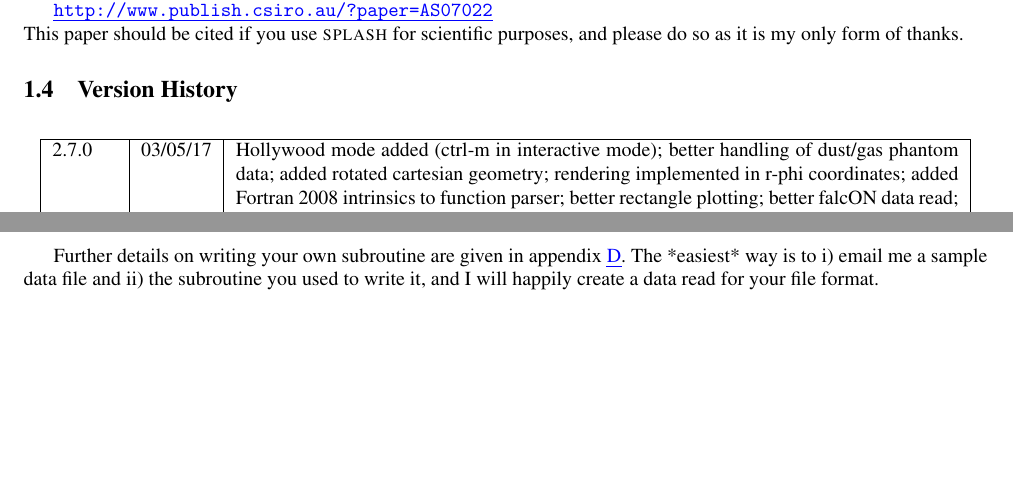
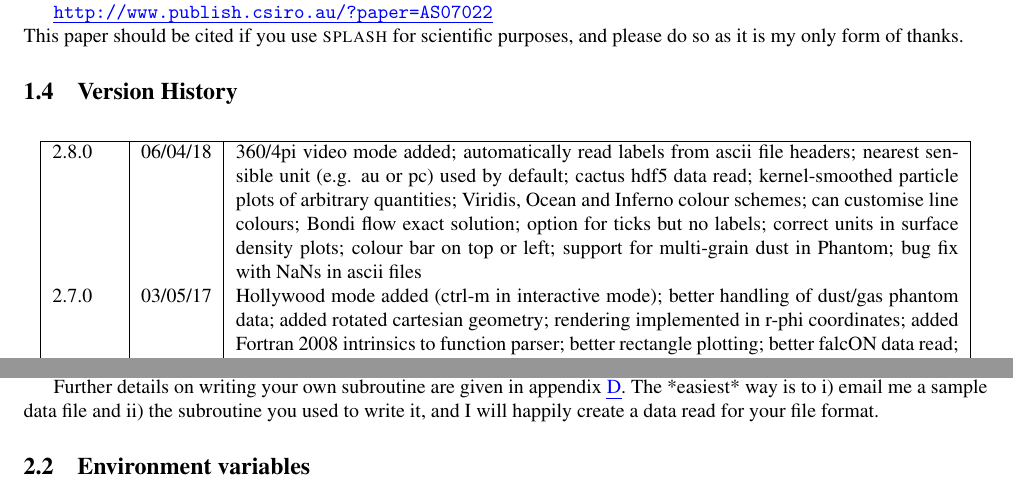
Before and after one commit to danieljprice/splash, a LaTeX document (docs/splash.tex, which reads docs/version_history_tex.tex): two parts of pages 7 and 10 of 64, joined at a grey line, cut so that both start at the same text, the shorter picture padded with empty space. Compiled offline with pdfLaTeX; a LaTeX package or settings file that is missing is left out.

Commit message:
version 2.8.0

```diff
--- a/docs/version_history_tex.tex
+++ b/docs/version_history_tex.tex
@@ -1,3 +1,4 @@
+2.8.0 & 06/04/18 & 360/4pi video mode added; automatically read labels from ascii file headers; nearest sensible unit (e.g. au or pc) used by default; cactus hdf5 data read; kernel-smoothed particle plots of arbitrary quantities; Viridis, Ocean and Inferno colour schemes; can customise line colours; Bondi flow exact solution; option for ticks but no labels; correct units in surface density plots; colour bar on top or left; support for multi-grain dust in Phantom; bug fix with NaNs in ascii files \\
 2.7.0 & 03/05/17 & Hollywood mode added (ctrl-m in interactive mode); better handling of dust/gas phantom data; added rotated cartesian geometry; rendering implemented in r-phi coordinates; added Fortran 2008 intrinsics to function parser; better rectangle plotting; better falcON data read; Ogilvie-Lubow exact solution for planet-disc interaction; tipsy read now works when splash compiled in double precision; splash to gridascii2 implemented; bugs with r-phi rendering fixed \\
 2.6.0 & 22/10/15 & SILO, falcON and .pbob data reads implemented; bug fixes in gadget-hdf5 reader; can recognise particle types in ascii read; more robust sphNG read; dust fraction recognised in Phantom data read; Toomre Q works in physical units; bug fix with disappearing units labels; bug fix in shock tube solution; added splash calc delta; splash to ascii keeps precision; better power spectra \\
 2.5.1 & 29/01/15 & error bar style options; support for 5K displays; can plot vectors and render with colours if h not read; range restrictions apply during splash to grid; improved line-style legend; now up to 6 line styles; fixes to amuse-hdf5 read; phantom read handles star/dm particles; various bugs fixed \\
```
Also changed, not shown: 2 other files.
